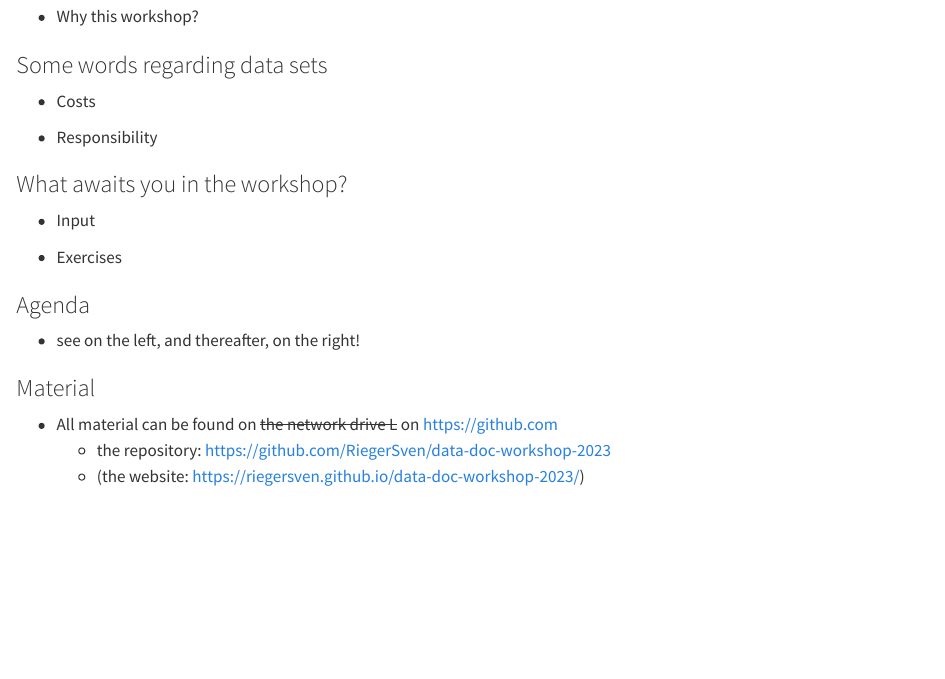
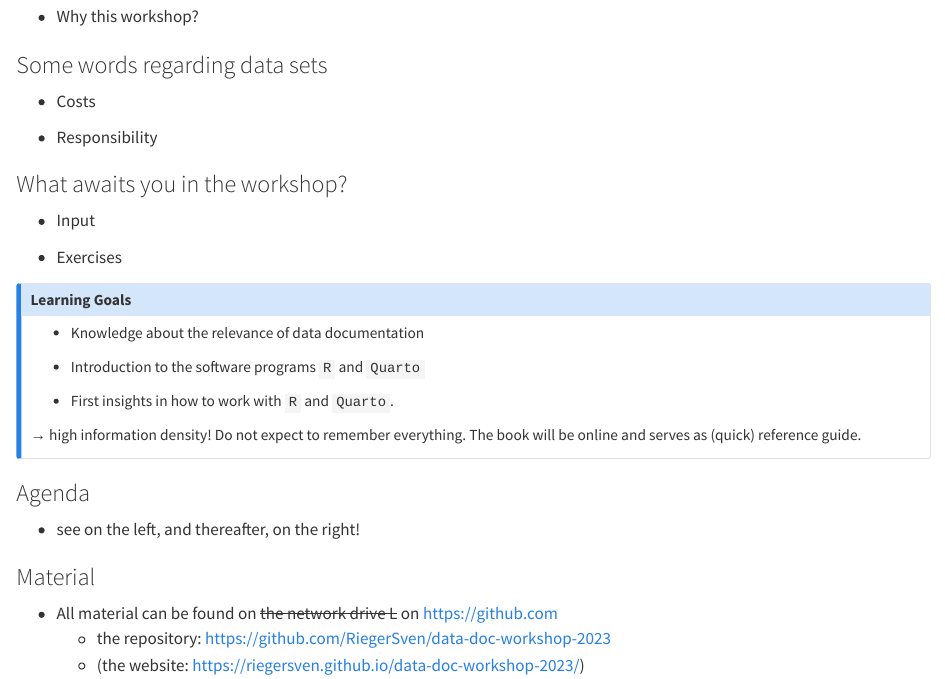
Before and after one commit to RiegerSven/data-doc-workshop-2023, a Quarto document (intro.qmd): the page in a window 1100 px wide, from 150 px down. Rendered offline with R 4.5, knitr and Pandoc in place of Quarto, with nearby package versions.

Commit message:
learning goals

```diff
--- a/intro.qmd
+++ b/intro.qmd
@@ -19,6 +21,20 @@
 
 - Exercises
 
+
+::: {.callout-note appearance="simple" title="Learning Goals"}
+
+- Knowledge about the relevance of data documentation
+
+- Introduction to the software programs `R` and `Quarto`
+
+- First insights in how to work with `R` and `Quarto`.
+
+
+&rarr; high information density! Do not expect to remember everything. The book will be online and serves as (quick) reference guide.
+
+:::
+
 ### Agenda {.unnumbered}
 
 - see on the left, and thereafter, on the right!
```
Also changed, not shown: intro.qmd (2 more changed lines).
